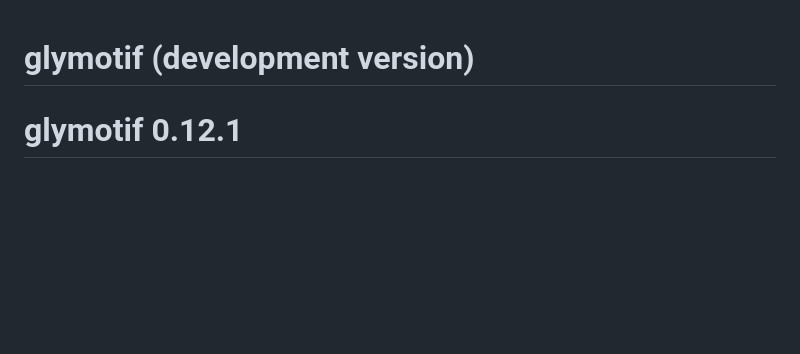
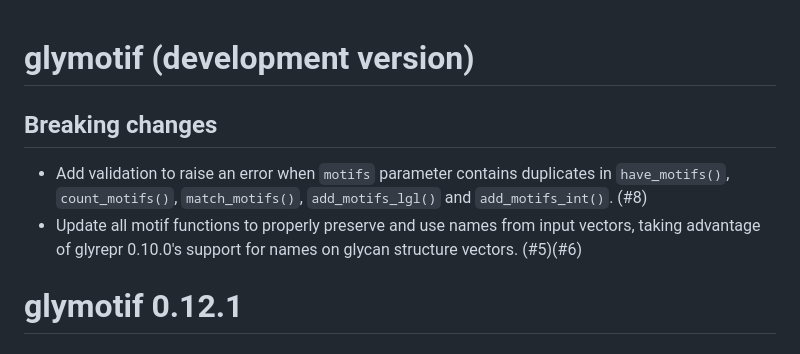
Before and after one commit to glycoverse/glymotif, a Markdown page: NEWS.md, the part around the change. Drawn GitHub-style; blank space fills up the shorter version.

Commit message:
docs: update NEWS

```diff
--- a/NEWS.md
+++ b/NEWS.md
@@ -1,4 +1,9 @@
 # glymotif (development version)
+
+## Breaking changes
+
+* Add validation to raise an error when `motifs` parameter contains duplicates in `have_motifs()`, `count_motifs()`, `match_motifs()`, `add_motifs_lgl()` and `add_motifs_int()`. (#8)
+* Update all motif functions to properly preserve and use names from input vectors, taking advantage of glyrepr 0.10.0's support for names on glycan structure vectors. (#5)(#6)
 
 # glymotif 0.12.1
 
```
